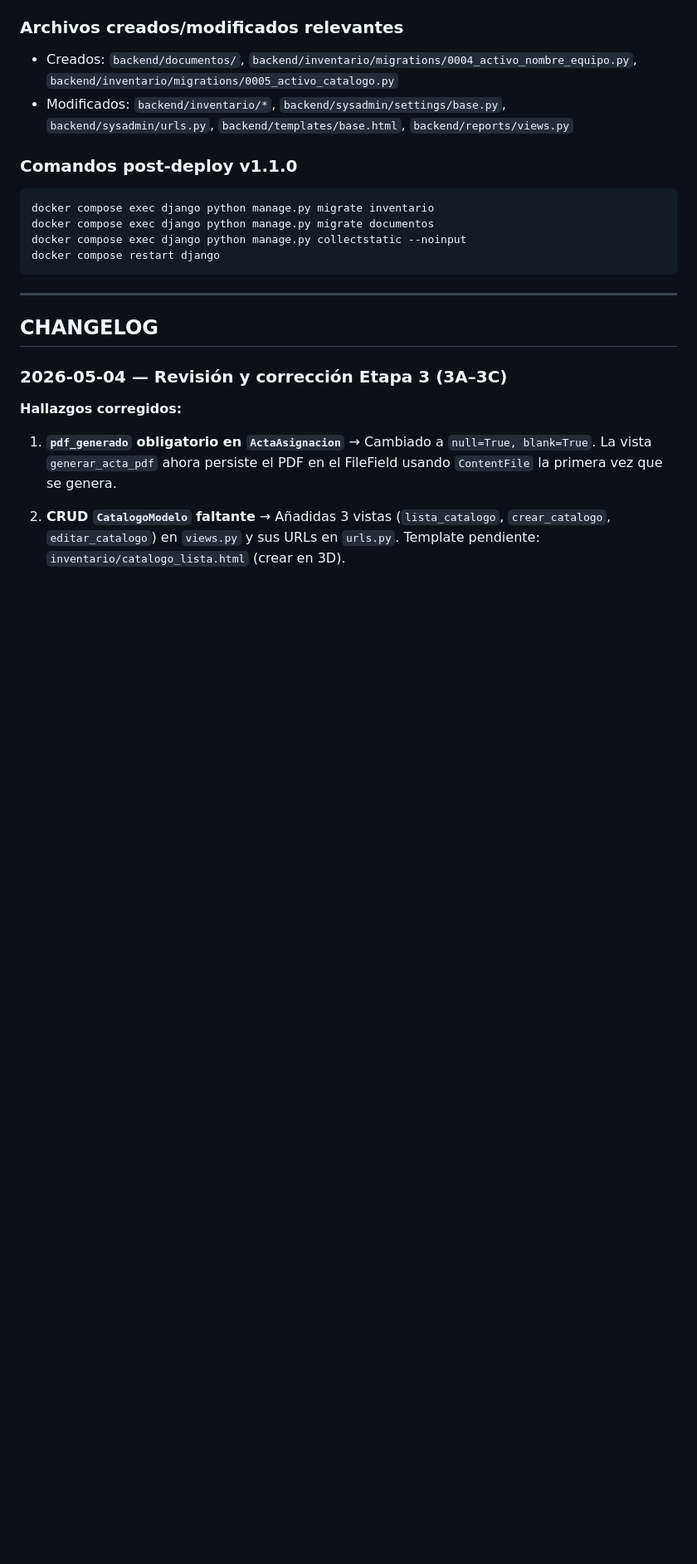
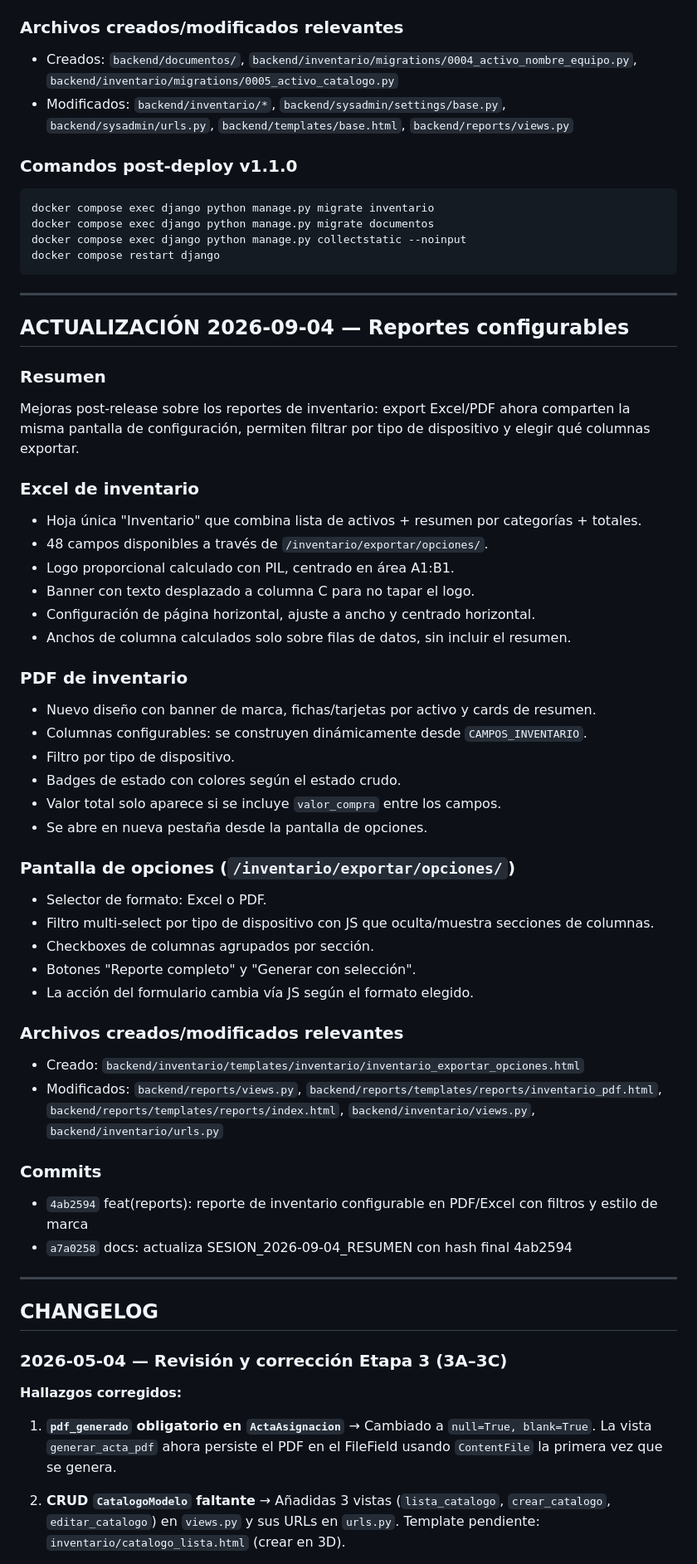
Before and after one commit to b41r0nn/SysAdmin, a Markdown page: SYSADMIN_HANDOFF.md, the part around one of its changes. Shown at 83% size. GitHub-like rendering; blank space fills up the shorter version.

````diff
--- a/SYSADMIN_HANDOFF.md
+++ b/SYSADMIN_HANDOFF.md
@@ -619,6 +624,44 @@ docker compose exec django python manage.py migrate documentos
 docker compose exec django python manage.py collectstatic --noinput
 docker compose restart django
 ```
+
+---
+
+## ACTUALIZACIÓN 2026-09-04 — Reportes configurables
+
+### Resumen
+Mejoras post-release sobre los reportes de inventario: export Excel/PDF ahora comparten la misma pantalla de configuración, permiten filtrar por tipo de dispositivo y elegir qué columnas exportar.
+
+### Excel de inventario
+- Hoja única "Inventario" que combina lista de activos + resumen por categorías + totales.
+- 48 campos disponibles a través de `/inventario/exportar/opciones/`.
+- Logo proporcional calculado con PIL, centrado en área A1:B1.
+- Banner con texto desplazado a columna C para no tapar el logo.
+- Configuración de página horizontal, ajuste a ancho y centrado horizontal.
+- Anchos de columna calculados solo sobre filas de datos, sin incluir el resumen.
+
+### PDF de inventario
+- Nuevo diseño con banner de marca, fichas/tarjetas por activo y cards de resumen.
+- Columnas configurables: se construyen dinámicamente desde `CAMPOS_INVENTARIO`.
+- Filtro por tipo de dispositivo.
+- Badges de estado con colores según el estado crudo.
+- Valor total solo aparece si se incluye `valor_compra` entre los campos.
+- Se abre en nueva pestaña desde la pantalla de opciones.
+
+### Pantalla de opciones (`/inventario/exportar/opciones/`)
+- Selector de formato: Excel o PDF.
+- Filtro multi-select por tipo de dispositivo con JS que oculta/muestra secciones de columnas.
+- Checkboxes de columnas agrupados por sección.
+- Botones "Reporte completo" y "Generar con selección".
+- La acción del formulario cambia vía JS según el formato elegido.
+
+### Archivos creados/modificados relevantes
+- Creado: `backend/inventario/templates/inventario/inventario_exportar_opciones.html`
+- Modificados: `backend/reports/views.py`, `backend/reports/templates/reports/inventario_pdf.html`, `backend/reports/templates/reports/index.html`, `backend/inventario/views.py`, `backend/inventario/urls.py`
+
+### Commits
+- `4ab2594` feat(reports): reporte de inventario configurable en PDF/Excel con filtros y estilo de marca
+- `a7a0258` docs: actualiza SESION_2026-09-04_RESUMEN con hash final 4ab2594
 
 ---
 
````
Also changed, not shown: other parts of SYSADMIN_HANDOFF.md (+9 -4 lines), README.md (+15 -4 lines).
